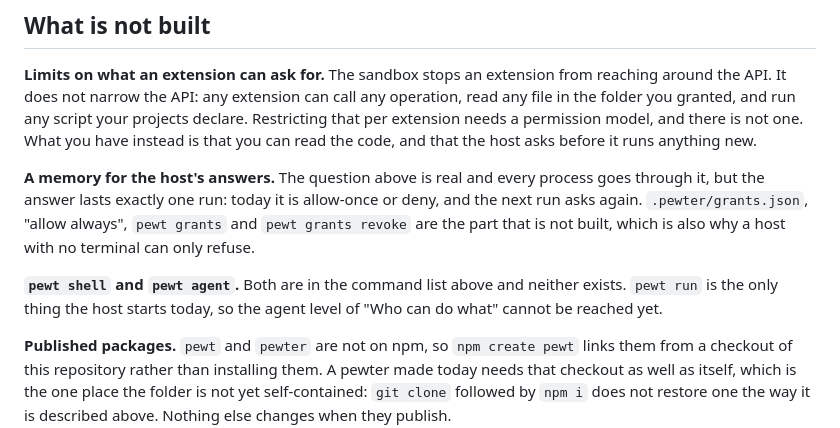
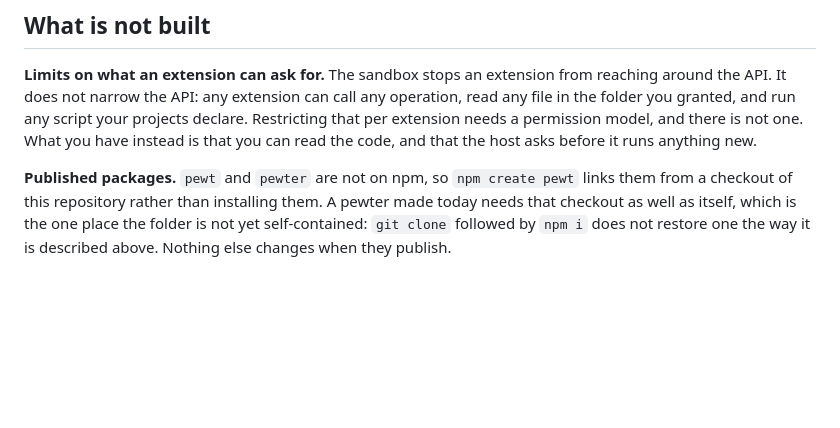
Before and after one commit to dglazkov/fsio, a Markdown page: NARRATIVE.md, the part around the change. Rendered like a GitHub page; blank space fills up the shorter version.

Commit message:
NARRATIVE: "What is not built" is the next chapter, not the backlog
Two entries went in with the run slice that do not belong: the host's answers
having no memory yet, and `pewt shell`/`pewt agent` not existing. Both are
true and neither is narrative. They are gaps between the document and the
code, which is what the tracker is for (#164, #168).

That section is the narrative's next generation — sharing, the hub daemon —
chapters that will be written when they are built. Read as a gap list it
invites exactly what happened: every slice adds two entries, and a document
about what Pewter is turns into a status page that has to be edited every
time anything lands.

AGENTS.md says which it is now, because this is the second session to get it
wrong and the file is where a cold session looks first.

Claude-Session: https://claude.ai/code/session_01LtBVxryihWUFHu4rivfrbX

```diff
--- a/NARRATIVE.md
+++ b/NARRATIVE.md
@@ -421,16 +421,6 @@ needs a permission model, and there is not one. What you have instead is
 that you can read the code, and that the host asks before it runs anything
 new.
 
-**A memory for the host's answers.** The question above is real and every
-process goes through it, but the answer lasts exactly one run: today it is
-allow-once or deny, and the next run asks again. `.pewter/grants.json`,
-"allow always", `pewt grants` and `pewt grants revoke` are the part that is
-not built, which is also why a host with no terminal can only refuse.
-
-**`pewt shell` and `pewt agent`.** Both are in the command list above and
-neither exists. `pewt run` is the only thing the host starts today, so the
-agent level of "Who can do what" cannot be reached yet.
-
 **Published packages.** `pewt` and `pewter` are not on npm, so
 `npm create pewt` links them from a checkout of this repository rather than
 installing them. A pewter made today needs that checkout as well as itself,
```
Also changed, not shown: AGENTS.md (+4 -1 lines).
